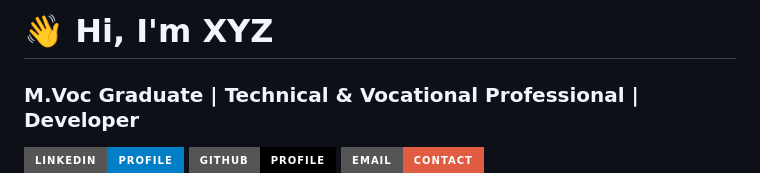
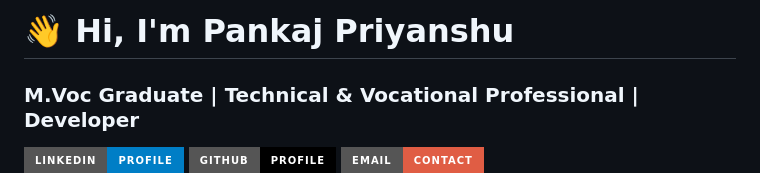
Before and after one commit to ppriyanshu015/ppriyanshu015, a Markdown page: README.md, the part around the change. Rendered like a GitHub page; badges without logos.

```diff
--- a/README.md
+++ b/README.md
@@ -1,4 +1,4 @@
-# 👋 Hi, I'm XYZ
+# 👋 Hi, I'm Pankaj Priyanshu
 
 ### M.Voc Graduate | Technical & Vocational Professional | Developer
 
```
